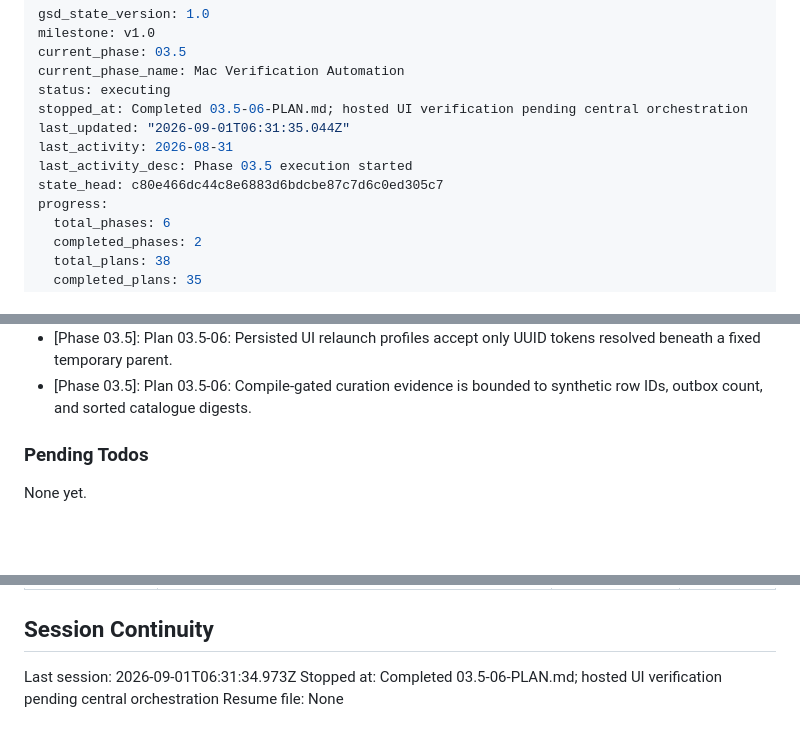
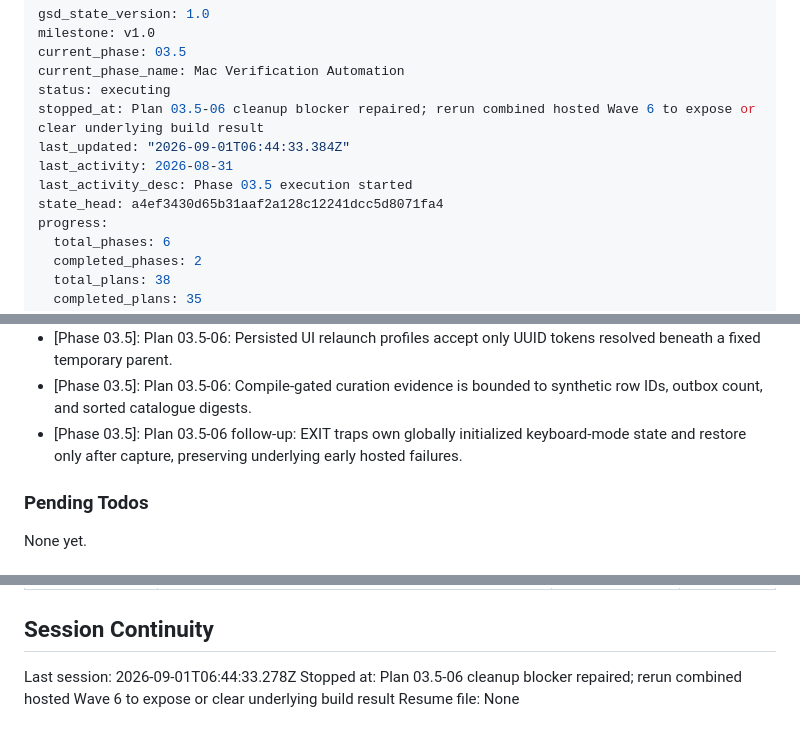
Before and after one commit to szTheory/playstead, a Markdown page: .planning/STATE.md, 3 parts joined by grey strips. Rendered like a GitHub page; blank space fills up the shorter version.

```diff
--- a/.planning/STATE.md
+++ b/.planning/STATE.md
@@ -4,11 +4,11 @@ milestone: v1.0
 current_phase: 03.5
 current_phase_name: Mac Verification Automation
 status: executing
-stopped_at: Completed 03.5-06-PLAN.md; hosted UI verification pending central orchestration
-last_updated: "2026-09-01T06:31:35.044Z"
+stopped_at: Plan 03.5-06 cleanup blocker repaired; rerun combined hosted Wave 6 to expose or clear underlying build result
+last_updated: "2026-09-01T06:44:33.384Z"
 last_activity: 2026-08-31
 last_activity_desc: Phase 03.5 execution started
-state_head: c80e466dc44c8e6883d6bdcbe87c7d6c0ed305c7
+state_head: a4ef3430d65b31aaf2a128c12241dcc5d8071fa4
 progress:
   total_phases: 6
   completed_phases: 2
@@ -144,6 +144,7 @@ Progress: [██████████] 100% (Phase 02)
 - [Phase 03.5]: Plan 03.5-06: Drag and keyboard reorder converge on one settleMove production path per curation surface.
 - [Phase 03.5]: Plan 03.5-06: Persisted UI relaunch profiles accept only UUID tokens resolved beneath a fixed temporary parent.
 - [Phase 03.5]: Plan 03.5-06: Compile-gated curation evidence is bounded to synthetic row IDs, outbox count, and sorted catalogue digests.
+- [Phase 03.5]: Plan 03.5-06 follow-up: EXIT traps own globally initialized keyboard-mode state and restore only after capture, preserving underlying early hosted failures.
 
 ### Pending Todos
 
@@ -174,6 +175,6 @@ None yet.
 
 ## Session Continuity
 
-Last session: 2026-09-01T06:31:34.973Z
-Stopped at: Completed 03.5-06-PLAN.md; hosted UI verification pending central orchestration
+Last session: 2026-09-01T06:44:33.278Z
+Stopped at: Plan 03.5-06 cleanup blocker repaired; rerun combined hosted Wave 6 to expose or clear underlying build result
 Resume file: None
```
Also changed, not shown: .planning/WINDOWS.md (+16 -3 lines), 1 other file.
